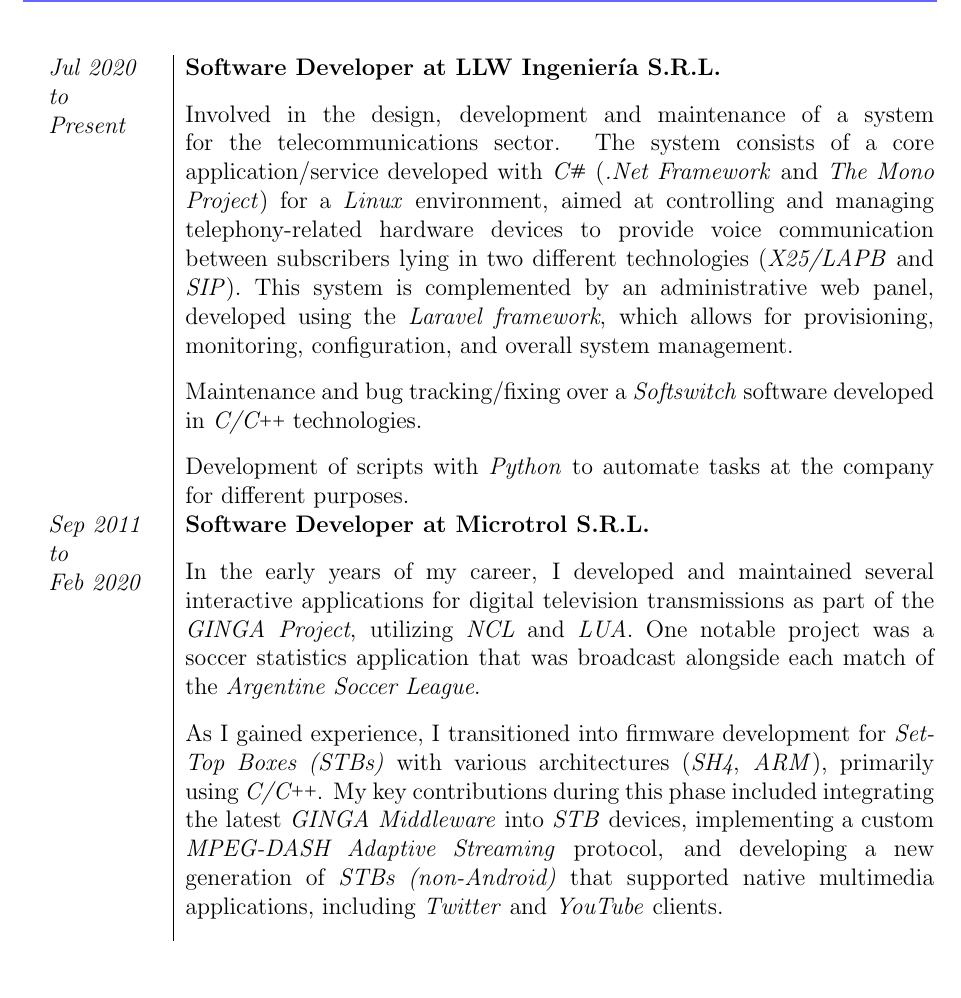
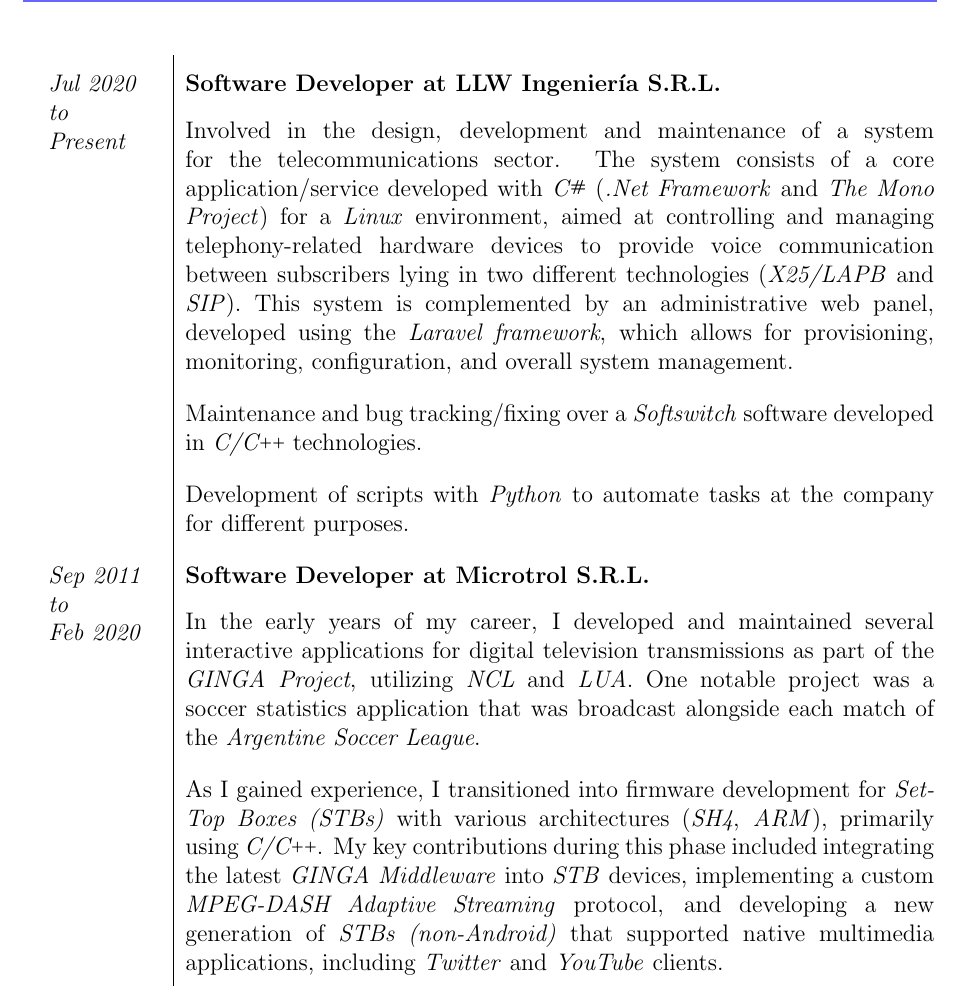
Before and after one commit to dfsmania/LaTeX-Resume, a LaTeX CV (resume.tex): part of page 2 of 5, cut so that both start at the same text. Compiled offline with pdfLaTeX; the source files are stored in an older character set and shown here as Unicode.

Commit message:
[latex]: Impove vertical spacing on longtable rows for experience section

```diff
--- a/resume.tex
+++ b/resume.tex
@@ -173,35 +173,28 @@
 \renewcommand{\getsectionbgcolor}{blue!60}
 \section{Professional Experience}
 
+\renewcommand{\arraystretch}{1.8}
 \begin{longtable}{p{0.12\textwidth} | p{0.80\textwidth}}
 
     % Company: LLW Ingeniería SRL.
     \textit{Jul 2020\newline to \newline Present}
     &
     \textbf{Software Developer at LLW Ingeniería S.R.L.}
-    \vspace{0.75em}
-    \newline
-    Involved in the design, development and maintenance of a system for the telecommunications sector. The system consists of a core application/service developed with \textit{\CS} (\textit{.Net Framework} and \textit{The Mono Project}) for a \textit{Linux} environment, aimed at controlling and managing telephony-related hardware devices to provide voice communication between subscribers lying in two different technologies (\textit{X25/LAPB} and \textit{SIP}). This system is complemented by an administrative web panel, developed using the \textit{Laravel framework}, which allows for provisioning, monitoring, configuration, and overall system management.
-    \vspace{0.75em} \\
+    \vspace{0.75em} \newline
+    Involved in the design, development and maintenance of a system for the telecommunications sector. The system consists of a core application/service developed with \textit{\CS} (\textit{.Net Framework} and \textit{The Mono Project}) for a \textit{Linux} environment, aimed at controlling and managing telephony-related hardware devices to provide voice communication between subscribers lying in two different technologies (\textit{X25/LAPB} and \textit{SIP}). This system is complemented by an administrative web panel, developed using the \textit{Laravel framework}, which allows for provisioning, monitoring, configuration, and overall system management. \\
     &
-    Maintenance and bug tracking/fixing over a \textit{Softswitch} software developed in \textit{C/\CC} technologies.
-    \vspace{0.75em} \\
+    Maintenance and bug tracking/fixing over a \textit{Softswitch} software developed in \textit{C/\CC} technologies. \\
     &
-    Development of scripts with \textit{Python} to automate tasks at the company for different purposes.
-
-    \vspace{0.75em} \\
+    Development of scripts with \textit{Python} to automate tasks at the company for different purposes. \\
 
     % Company: Microtrol SRL.
     \textit{Sep 2011\newline to \newline Feb 2020}
     &
     \textbf{Software Developer at Microtrol S.R.L.}
-    \vspace{0.75em}
-    \newline
-    In the early years of my career, I developed and maintained several interactive applications for digital television transmissions as part of the \textit{GINGA Project}, utilizing \textit{NCL} and \textit{LUA}. One notable project was a soccer statistics application that was broadcast alongside each match of the \textit{Argentine Soccer League}.
-    \vspace{0.75em} \\
+    \vspace{0.75em} \newline
+    In the early years of my career, I developed and maintained several interactive applications for digital television transmissions as part of the \textit{GINGA Project}, utilizing \textit{NCL} and \textit{LUA}. One notable project was a soccer statistics application that was broadcast alongside each match of the \textit{Argentine Soccer League}. \\
     &
-    As I gained experience, I transitioned into firmware development for \textit{Set-Top Boxes (STBs)} with various architectures (\textit{SH4}, \textit{ARM}), primarily using \textit{C/\CC}. My key contributions during this phase included integrating the latest \textit{GINGA Middleware} into \textit{STB} devices, implementing a custom \textit{MPEG-DASH Adaptive Streaming} protocol, and developing a new generation of \textit{STBs (non-Android)} that supported native multimedia applications, including \textit{Twitter} and \textit{YouTube} clients.
-    \vspace{0.75em} \\
+    As I gained experience, I transitioned into firmware development for \textit{Set-Top Boxes (STBs)} with various architectures (\textit{SH4}, \textit{ARM}), primarily using \textit{C/\CC}. My key contributions during this phase included integrating the latest \textit{GINGA Middleware} into \textit{STB} devices, implementing a custom \textit{MPEG-DASH Adaptive Streaming} protocol, and developing a new generation of \textit{STBs (non-Android)} that supported native multimedia applications, including \textit{Twitter} and \textit{YouTube} clients. \\
     &
     In the final and most extended phase of my role, I focused on developing and maintaining a web-based system that managed logistics, monitoring, and remote support for a set of \textit{Android} devices distributed to the education sector as part of a government program. I worked with technologies such as \textit{PHP}, \textit{JavaScript/jQuery}, \textit{HTML5/CSS3}, \textit{SQL}, and frameworks/libraries like \textit{Bootstrap}, \textit{AdminLTE}, and \textit{Laravel}. Additionally, I handled bug tracking and troubleshooting in the \textit{Android} device firmware and the underlying agent responsible for reporting device information to the web system.
 \end{longtable}
```
